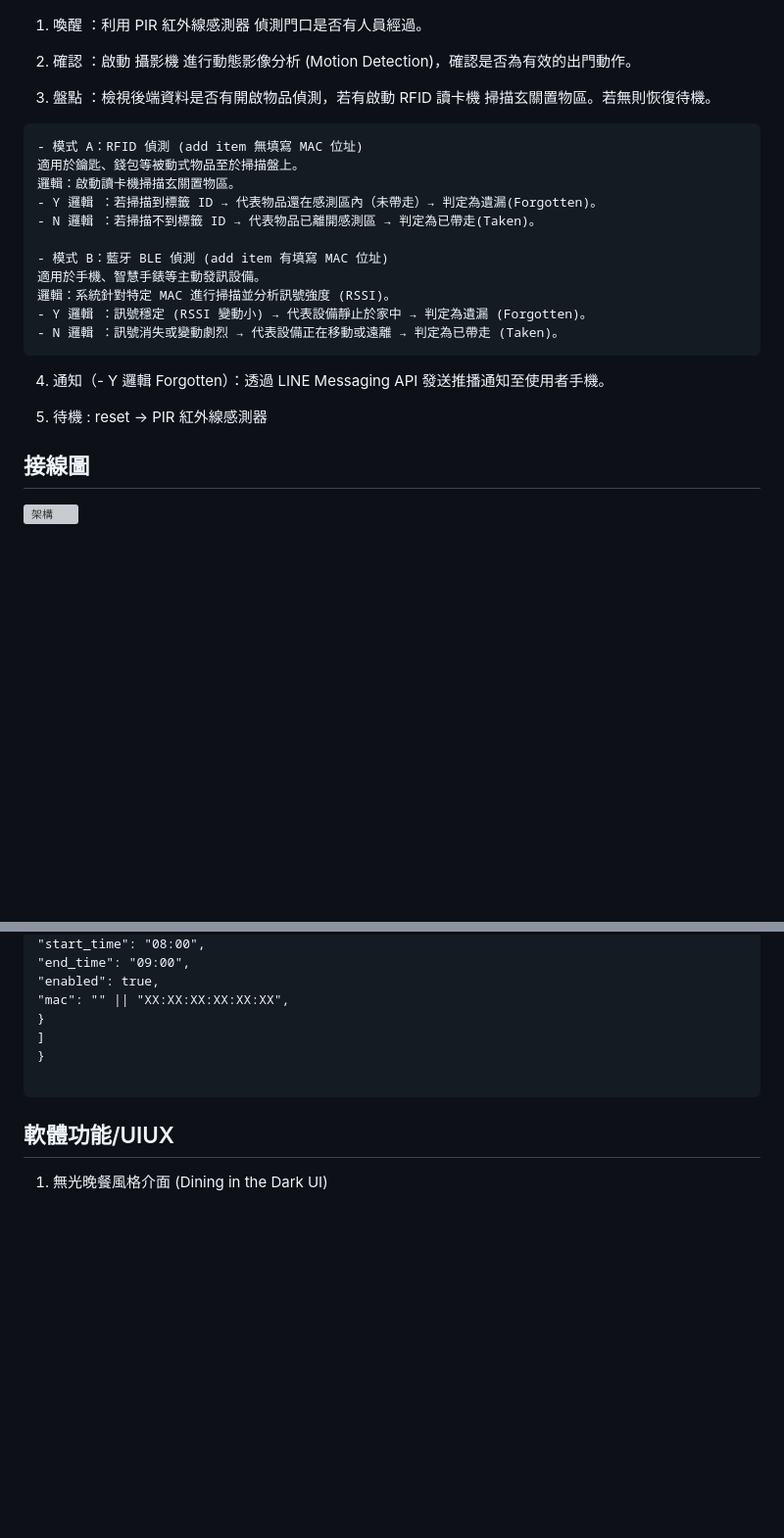
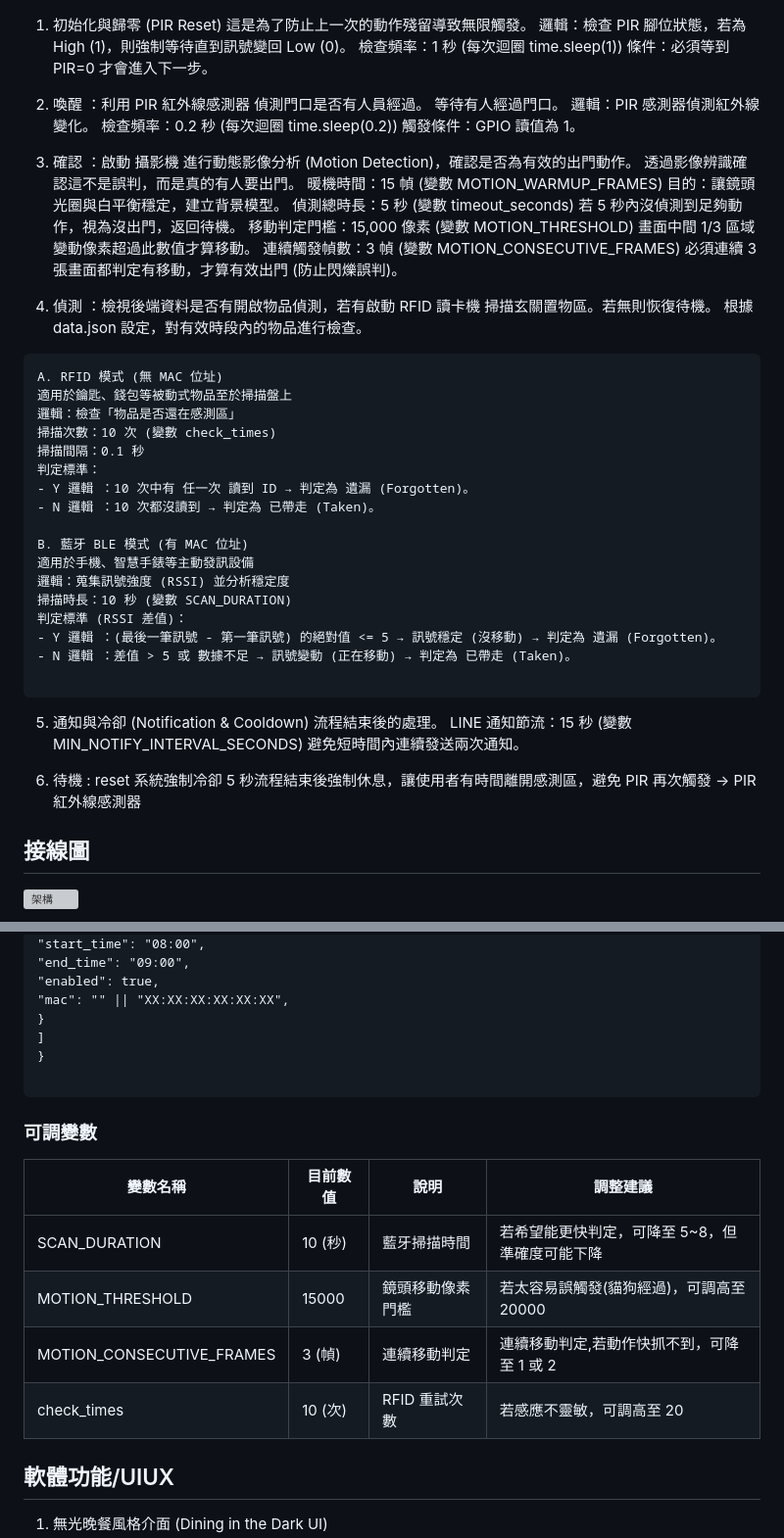
Before and after one commit to paradisemrch/WangWang, a Markdown page: README.md, 2 parts joined by grey strips. Shown: that part at 98% size. GitHub-like rendering; blank space fills up the shorter version; grey boxes are pictures that could not be loaded.

Commit message:
chore : update readme

````diff
--- a/README.md
+++ b/README.md
@@ -38,29 +38,58 @@ wang_wang_project/
 
 ![架構](src/structer.jpg)
 
-1. 喚醒 ：利用 PIR 紅外線感測器 偵測門口是否有人員經過。
+1. 初始化與歸零 (PIR Reset)
+   這是為了防止上一次的動作殘留導致無限觸發。
+   邏輯：檢查 PIR 腳位狀態，若為 High (1)，則強制等待直到訊號變回 Low (0)。
+   檢查頻率：1 秒 (每次迴圈 time.sleep(1))
+   條件：必須等到 PIR=0 才會進入下一步。
 
-2. 確認 ：啟動 攝影機 進行動態影像分析 (Motion Detection)，確認是否為有效的出門動作。
+2. 喚醒 ：利用 PIR 紅外線感測器 偵測門口是否有人員經過。
+   等待有人經過門口。
+   邏輯：PIR 感測器偵測紅外線變化。
+   檢查頻率：0.2 秒 (每次迴圈 time.sleep(0.2))
+   觸發條件：GPIO 讀值為 1。
 
-3. 盤點 ：檢視後端資料是否有開啟物品偵測，若有啟動 RFID 讀卡機 掃描玄關置物區。若無則恢復待機。
+3. 確認 ：啟動 攝影機 進行動態影像分析 (Motion Detection)，確認是否為有效的出門動作。
+   透過影像辨識確認這不是誤判，而是真的有人要出門。
+   暖機時間：15 幀 (變數 MOTION_WARMUP_FRAMES)
+   目的：讓鏡頭光圈與白平衡穩定，建立背景模型。
+   偵測總時長：5 秒 (變數 timeout_seconds)
+   若 5 秒內沒偵測到足夠動作，視為沒出門，返回待機。
+   移動判定門檻：15,000 像素 (變數 MOTION_THRESHOLD)
+   畫面中間 1/3 區域變動像素超過此數值才算移動。
+   連續觸發幀數：3 幀 (變數 MOTION_CONSECUTIVE_FRAMES)
+   必須連續 3 張畫面都判定有移動，才算有效出門 (防止閃爍誤判)。
+
+4. 偵測 ：檢視後端資料是否有開啟物品偵測，若有啟動 RFID 讀卡機 掃描玄關置物區。若無則恢復待機。
+   根據 data.json 設定，對有效時段內的物品進行檢查。
 
 ```
-- 模式 A：RFID 偵測 (add item 無填寫 MAC 位址)
-適用於鑰匙、錢包等被動式物品至於掃描盤上。
-邏輯：啟動讀卡機掃描玄關置物區。
-- Y 邏輯 ：若掃描到標籤 ID → 代表物品還在感測區內（未帶走）→ 判定為遺漏(Forgotten)。
-- N 邏輯 ：若掃描不到標籤 ID → 代表物品已離開感測區 → 判定為已帶走(Taken)。
+A. RFID 模式 (無 MAC 位址)
+適用於鑰匙、錢包等被動式物品至於掃描盤上
+邏輯：檢查「物品是否還在感測區」
+掃描次數：10 次 (變數 check_times)
+掃描間隔：0.1 秒
+判定標準：
+- Y 邏輯 ：10 次中有 任一次 讀到 ID → 判定為 遺漏 (Forgotten)。
+- N 邏輯 ：10 次都沒讀到 → 判定為 已帶走 (Taken)。
 
-- 模式 B：藍牙 BLE 偵測 (add item 有填寫 MAC 位址)
-適用於手機、智慧手錶等主動發訊設備。
-邏輯：系統針對特定 MAC 進行掃描並分析訊號強度 (RSSI)。
-- Y 邏輯 ：訊號穩定 (RSSI 變動小) → 代表設備靜止於家中 → 判定為遺漏 (Forgotten)。
-- N 邏輯 ：訊號消失或變動劇烈 → 代表設備正在移動或遠離 → 判定為已帶走 (Taken)。
+B. 藍牙 BLE 模式 (有 MAC 位址)
+適用於手機、智慧手錶等主動發訊設備
+邏輯：蒐集訊號強度 (RSSI) 並分析穩定度
+掃描時長：10 秒 (變數 SCAN_DURATION)
+判定標準 (RSSI 差值)：
+- Y 邏輯 ：(最後一筆訊號 - 第一筆訊號) 的絕對值 <= 5 → 訊號穩定 (沒移動) → 判定為 遺漏 (Forgotten)。
+- N 邏輯 ：差值 > 5 或 數據不足 → 訊號變動 (正在移動) → 判定為 已帶走 (Taken)。
+
 ```
 
-4. 通知（- Y 邏輯 Forgotten）：透過 LINE Messaging API 發送推播通知至使用者手機。
+5. 通知與冷卻 (Notification & Cooldown)
+   流程結束後的處理。
+   LINE 通知節流：15 秒 (變數 MIN_NOTIFY_INTERVAL_SECONDS)
+   避免短時間內連續發送兩次通知。
 
-5. 待機 : reset -> PIR 紅外線感測器
+6. 待機 : reset 系統強制冷卻 5 秒流程結束後強制休息，讓使用者有時間離開感測區，避免 PIR 再次觸發 -> PIR 紅外線感測器
 
 ## 接線圖
 
@@ -178,6 +207,15 @@ PORT=5001 python main.py
 
 ```
 
+### 可調變數
+
+| 變數名稱                  | 目前數值 | 說明             | 調整建議                                       |
+| ------------------------- | -------- | ---------------- | ---------------------------------------------- |
+| SCAN_DURATION             | 10 (秒)  | 藍牙掃描時間     | 若希望能更快判定，可降至 5~8，但準確度可能下降 |
+| MOTION_THRESHOLD          | 15000    | 鏡頭移動像素門檻 | 若太容易誤觸發(貓狗經過)，可調高至 20000       |
+| MOTION_CONSECUTIVE_FRAMES | 3 (幀)   | 連續移動判定     | 連續移動判定,若動作快抓不到，可降至 1 或 2     |
+| check_times               | 10 (次)  | RFID 重試次數    | 若感應不靈敏，可調高至 20                      |
+
 ## 軟體功能/UIUX
 
 1. 無光晚餐風格介面 (Dining in the Dark UI)
````
